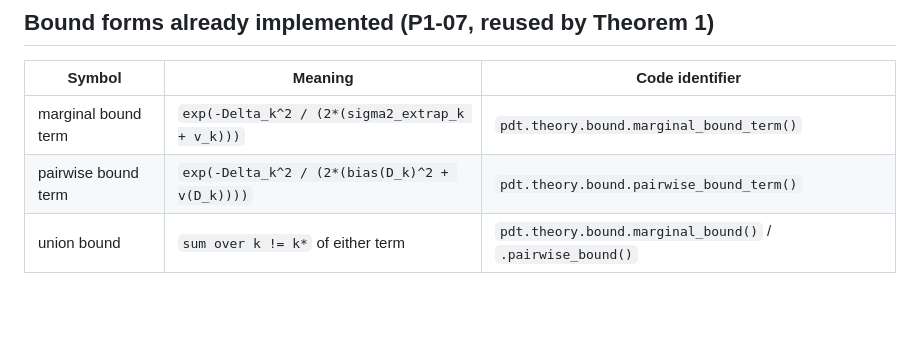
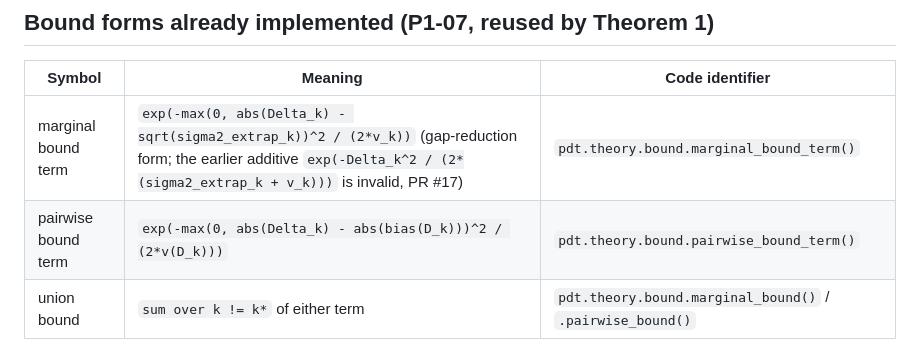
Before and after one commit to ParthAgarwalGit/pretraining-data-decision-theory, a Markdown page: docs/notation.md, the part around the change. Drawn GitHub-style; blank space fills up the shorter version.

Commit message:
notation: bound terms in the corrected gap-reduction form
Co-Authored-By: Claude Sonnet 5 <noreply@anthropic.com>

```diff
--- a/docs/notation.md
+++ b/docs/notation.md
@@ -75,8 +75,8 @@ names which task introduced it.
 
 | Symbol | Meaning | Code identifier |
 |---|---|---|
-| marginal bound term | `exp(-Delta_k^2 / (2*(sigma2_extrap_k + v_k)))` | `pdt.theory.bound.marginal_bound_term()` |
-| pairwise bound term | `exp(-Delta_k^2 / (2*(bias(D_k)^2 + v(D_k))))` | `pdt.theory.bound.pairwise_bound_term()` |
+| marginal bound term | `exp(-max(0, abs(Delta_k) - sqrt(sigma2_extrap_k))^2 / (2*v_k))` (gap-reduction form; the earlier additive `exp(-Delta_k^2 / (2*(sigma2_extrap_k + v_k)))` is invalid, PR #17) | `pdt.theory.bound.marginal_bound_term()` |
+| pairwise bound term | `exp(-max(0, abs(Delta_k) - abs(bias(D_k)))^2 / (2*v(D_k)))` | `pdt.theory.bound.pairwise_bound_term()` |
 | union bound | `sum over k != k*` of either term | `pdt.theory.bound.marginal_bound()` / `.pairwise_bound()` |
 
 Symbols introduced by Theorems 2-4 (P2-03 through P2-05) will be appended here as
```
